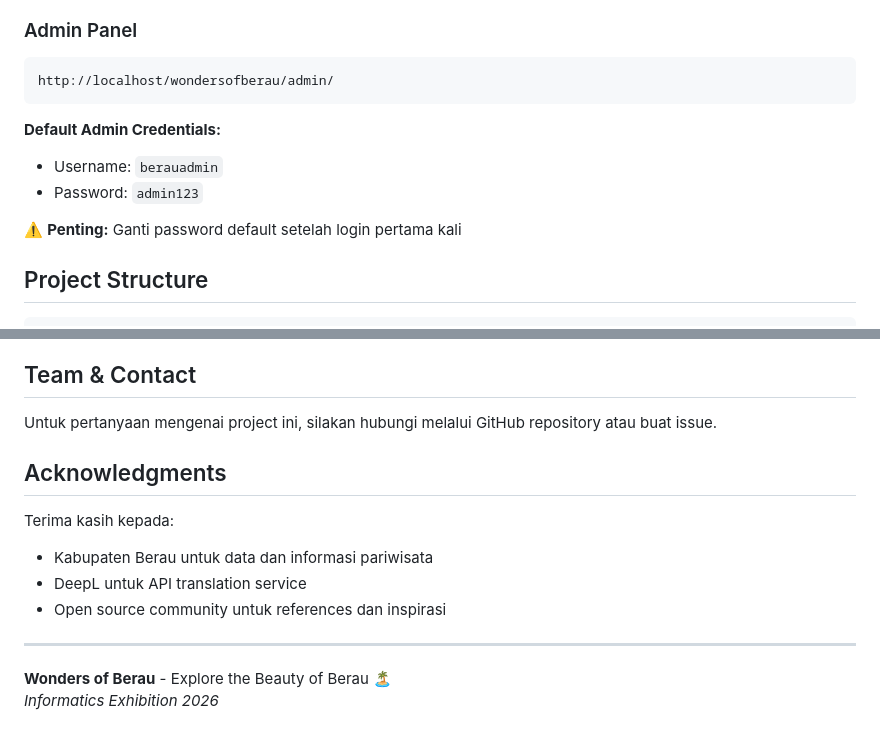
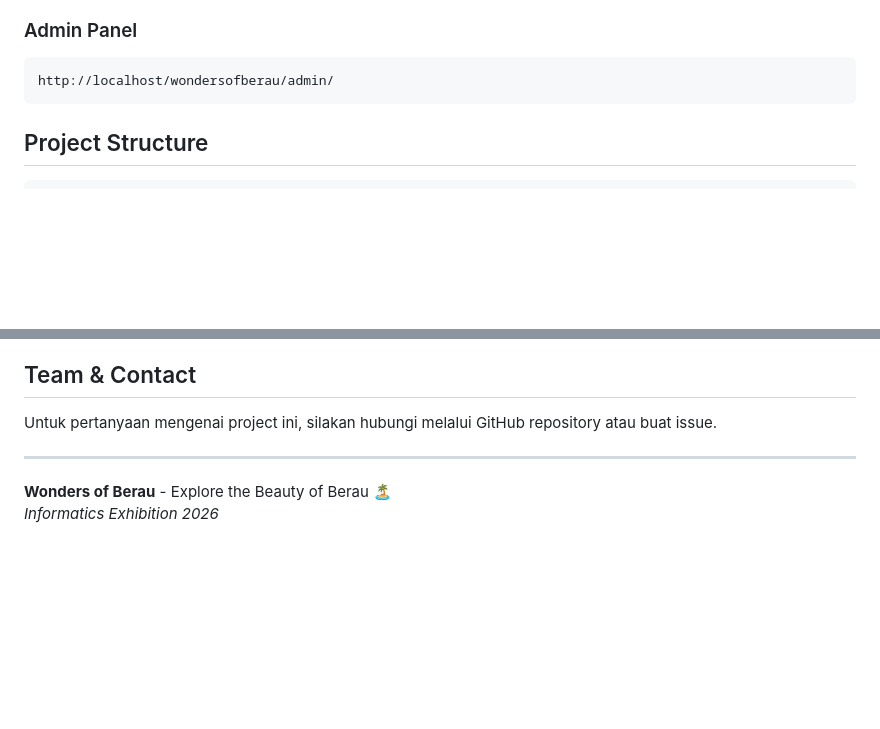
Before and after one commit to Jailbirdss/WondersOfBerau, a Markdown page: README.md, 2 parts joined by grey strips. GitHub-like rendering; blank space fills up the shorter version.

````diff
--- a/README.md
+++ b/README.md
@@ -105,12 +105,6 @@ http://localhost/wondersofberau/
 ```
 http://localhost/wondersofberau/admin/
 ```
-
-**Default Admin Credentials:**
-- Username: `berauadmin`
-- Password: `admin123`
-
-⚠️ **Penting:** Ganti password default setelah login pertama kali
 
 ## Project Structure
 
@@ -253,13 +247,6 @@ post_max_size = 10M
 
 Untuk pertanyaan mengenai project ini, silakan hubungi melalui GitHub repository atau buat issue.
 
-## Acknowledgments
-
-Terima kasih kepada:
-- Kabupaten Berau untuk data dan informasi pariwisata
-- DeepL untuk API translation service
-- Open source community untuk references dan inspirasi
-
 ---
 
 **Wonders of Berau** - Explore the Beauty of Berau 🏝️
````
